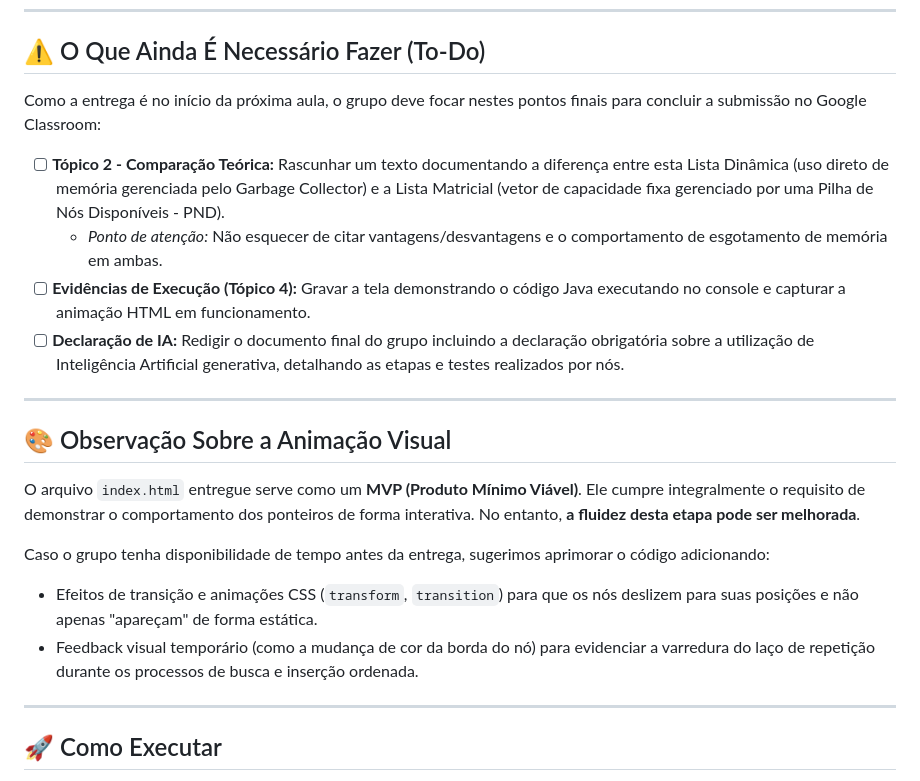
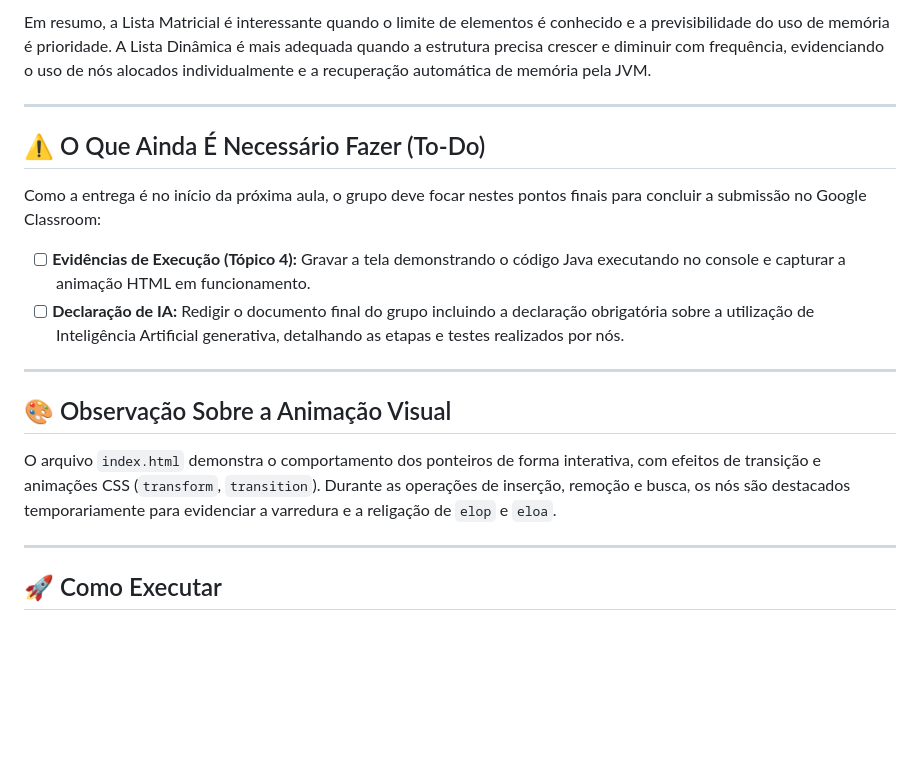
Before and after one commit to EGS-software/dynamic-lists-java, a Markdown page: README.md, the part around one of its changes. Rendered like a GitHub page; blank space fills up the shorter version.

```diff
--- a/README.md
+++ b/README.md
@@ -23,9 +65,12 @@ Este repositório contém a implementação da atividade avaliativa sobre **Aloc
+Em resumo, a Lista Matricial é interessante quando o limite de elementos é conhecido e a previsibilidade do uso de memória é prioridade. A Lista Dinâmica é mais adequada quando a estrutura precisa crescer e diminuir com frequência, evidenciando o uso de nós alocados individualmente e a recuperação automática de memória pela JVM.
+
+---
+
 ## ⚠️ O Que Ainda É Necessário Fazer (To-Do)
 
 Como a entrega é no início da próxima aula, o grupo deve focar nestes pontos finais para concluir a submissão no Google Classroom:
 
-* [ ] **Tópico 2 - Comparação Teórica:** Rascunhar um texto documentando a diferença entre esta Lista Dinâmica (uso direto de memória gerenciada pelo Garbage Collector) e a Lista Matricial (vetor de capacidade fixa gerenciado por uma Pilha de Nós Disponíveis - PND).
-    * *Ponto de atenção:* Não esquecer de citar vantagens/desvantagens e o comportamento de esgotamento de memória em ambas.
+
 * [ ] **Evidências de Execução (Tópico 4):** Gravar a tela demonstrando o código Java executando no console e capturar a animação HTML em funcionamento.
 * [ ] **Declaração de IA:** Redigir o documento final do grupo incluindo a declaração obrigatória sobre a utilização de Inteligência Artificial generativa, detalhando as etapas e testes realizados por nós.
 
@@ -33,11 +78,7 @@ Como a entrega é no início da próxima aula, o grupo deve focar nestes pontos
 
 ## 🎨 Observação Sobre a Animação Visual
 
-O arquivo `index.html` entregue serve como um **MVP (Produto Mínimo Viável)**. Ele cumpre integralmente o requisito de demonstrar o comportamento dos ponteiros de forma interativa. No entanto, **a fluidez desta etapa pode ser melhorada**.
-
-Caso o grupo tenha disponibilidade de tempo antes da entrega, sugerimos aprimorar o código adicionando:
-* Efeitos de transição e animações CSS (`transform`, `transition`) para que os nós deslizem para suas posições e não apenas "apareçam" de forma estática.
-* Feedback visual temporário (como a mudança de cor da borda do nó) para evidenciar a varredura do laço de repetição durante os processos de busca e inserção ordenada.
+O arquivo `index.html` demonstra o comportamento dos ponteiros de forma interativa, com efeitos de transição e animações CSS (`transform`, `transition`). Durante as operações de inserção, remoção e busca, os nós são destacados temporariamente para evidenciar a varredura e a religação de `elop` e `eloa`.
 
 ---
 
```
Also changed, not shown: other parts of README.md (+42 -0 lines).
